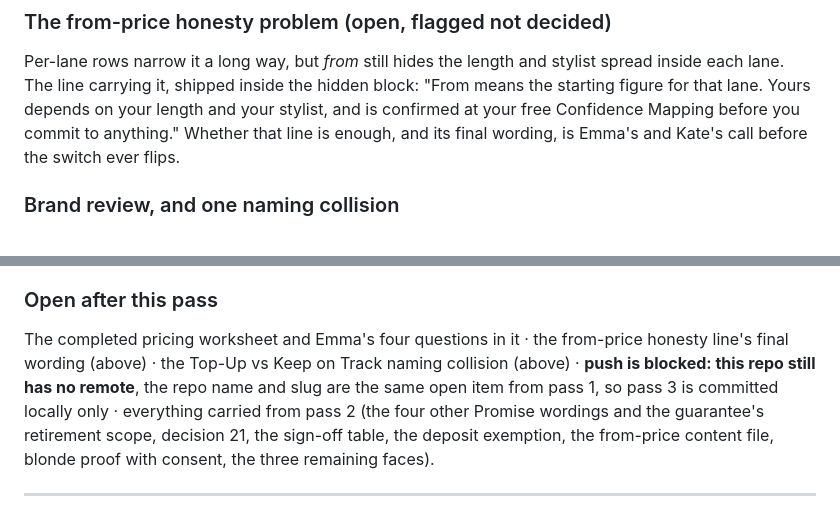
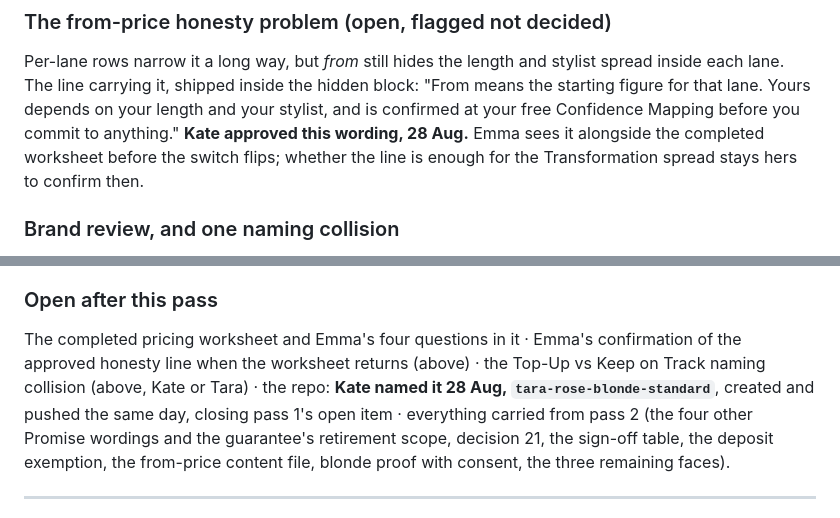
Before and after one commit to katealsaybar/tara-rose-blonde-standard, a Markdown page: docs/BUILD-NOTES.md, 2 parts joined by grey strips. Drawn GitHub-style.

Commit message:
Kate closes two of pass 3's flags: the honesty line ships as written, and the repo has a name
Co-Authored-By: Claude Fable 5 <noreply@anthropic.com>

```diff
--- a/docs/BUILD-NOTES.md
+++ b/docs/BUILD-NOTES.md
@@ -57,8 +57,10 @@ Per-lane rows narrow it a long way, but *from* still hides the length and
 stylist spread inside each lane. The line carrying it, shipped inside the
 hidden block: "From means the starting figure for that lane. Yours depends on
 your length and your stylist, and is confirmed at your free Confidence
-Mapping before you commit to anything." Whether that line is enough, and its
-final wording, is Emma's and Kate's call before the switch ever flips.
+Mapping before you commit to anything." **Kate approved this wording, 28
+Aug.** Emma sees it alongside the completed worksheet before the switch
+flips; whether the line is enough for the Transformation spread stays hers
+to confirm then.
 
 ### Brand review, and one naming collision
 
@@ -97,11 +99,12 @@ tracking layer, Tara's locked lines, Promise wording, shared design system.
 
 ### Open after this pass
 
-The completed pricing worksheet and Emma's four questions in it · the
-from-price honesty line's final wording (above) · the Top-Up vs Keep on
-Track naming collision (above) · **push is blocked: this repo still has no
-remote**, the repo name and slug are the same open item from pass 1, so pass
-3 is committed locally only · everything carried from pass 2 (the four other
+The completed pricing worksheet and Emma's four questions in it · Emma's
+confirmation of the approved honesty line when the worksheet returns (above)
+· the Top-Up vs Keep on Track naming collision (above, Kate or Tara) · the
+repo: **Kate named it 28 Aug, `tara-rose-blonde-standard`**, created and
+pushed the same day, closing pass 1's open item · everything carried from
+pass 2 (the four other
 Promise wordings and the guarantee's retirement scope, decision 21, the
 sign-off table, the deposit exemption, the from-price content file, blonde
 proof with consent, the three remaining faces).
```
